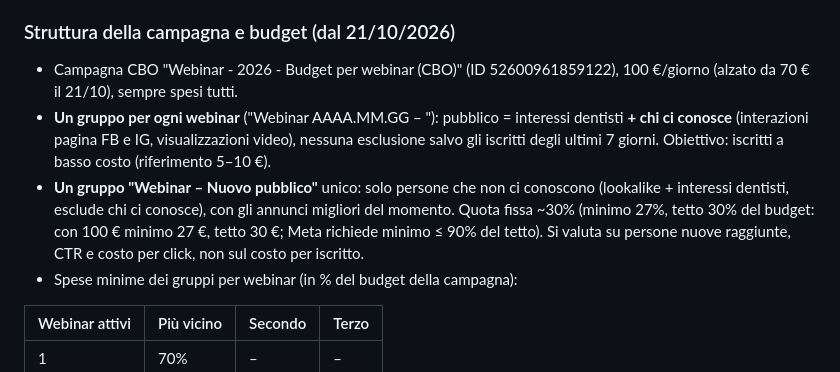
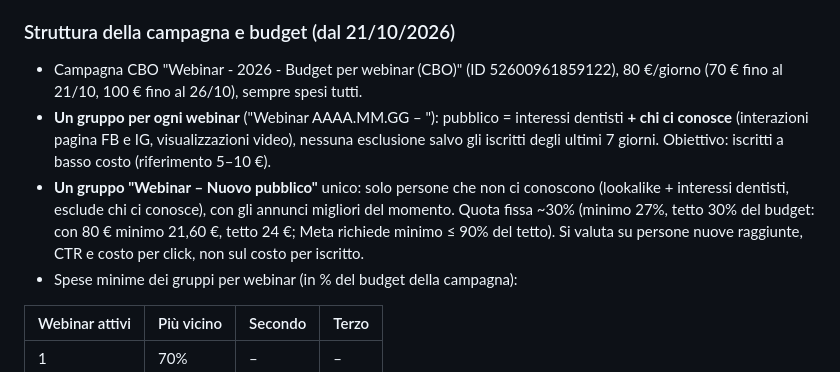
Before and after one commit to ideandum-admin/formazione.ideandum, a Markdown page: docs/linee-guida-contenuti.md, the part around the change. Drawn GitHub-style.

Commit message:
Linee guida: budget webinar 80 €/giorno
Co-Authored-By: Claude Opus 5.5 <noreply@anthropic.com>
Claude-Session: https://claude.ai/code/session_019fHF1ZnHBj23PJX2FTLnnn

```diff
--- a/docs/linee-guida-contenuti.md
+++ b/docs/linee-guida-contenuti.md
@@ -51,9 +51,9 @@ Pubblico: titolari di studio dentistico e il loro team. Non sono esperti di mark
 - Totale: 3 annunci nel Freddo + 3 nel Caldo, tutti in bozza.
 
 ### Struttura della campagna e budget (dal 21/10/2026)
-- Campagna CBO "Webinar - 2026 - Budget per webinar (CBO)" (ID 52600961859122), 100 €/giorno (alzato da 70 € il 21/10), sempre spesi tutti.
+- Campagna CBO "Webinar - 2026 - Budget per webinar (CBO)" (ID 52600961859122), 80 €/giorno (70 € fino al 21/10, 100 € fino al 26/10), sempre spesi tutti.
 - **Un gruppo per ogni webinar** ("Webinar AAAA.MM.GG – <Nome breve>"): pubblico = interessi dentisti **+ chi ci conosce** (interazioni pagina FB e IG, visualizzazioni video), nessuna esclusione salvo gli iscritti degli ultimi 7 giorni. Obiettivo: iscritti a basso costo (riferimento 5–10 €).
-- **Un gruppo "Webinar – Nuovo pubblico"** unico: solo persone che non ci conoscono (lookalike + interessi dentisti, esclude chi ci conosce), con gli annunci migliori del momento. Quota fissa ~30% (minimo 27%, tetto 30% del budget: con 100 € minimo 27 €, tetto 30 €; Meta richiede minimo ≤ 90% del tetto). Si valuta su persone nuove raggiunte, CTR e costo per click, non sul costo per iscritto.
+- **Un gruppo "Webinar – Nuovo pubblico"** unico: solo persone che non ci conoscono (lookalike + interessi dentisti, esclude chi ci conosce), con gli annunci migliori del momento. Quota fissa ~30% (minimo 27%, tetto 30% del budget: con 80 € minimo 21,60 €, tetto 24 €; Meta richiede minimo ≤ 90% del tetto). Si valuta su persone nuove raggiunte, CTR e costo per click, non sul costo per iscritto.
 - Spese minime dei gruppi per webinar (in % del budget della campagna):
 
 | Webinar attivi | Più vicino | Secondo | Terzo |
```
